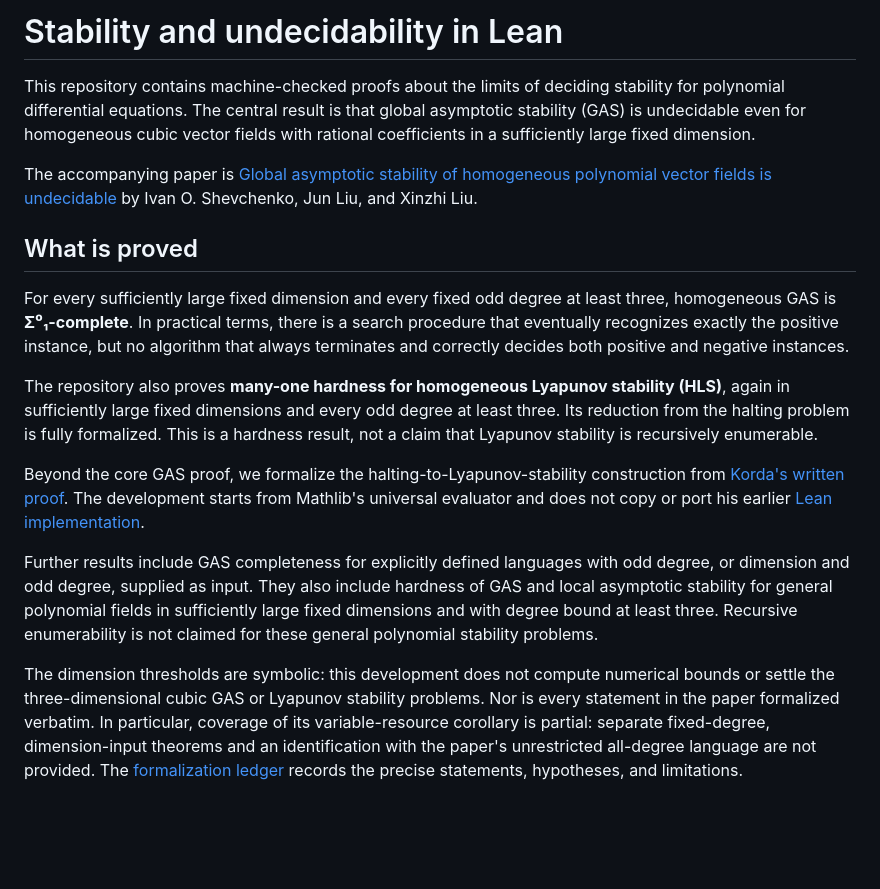
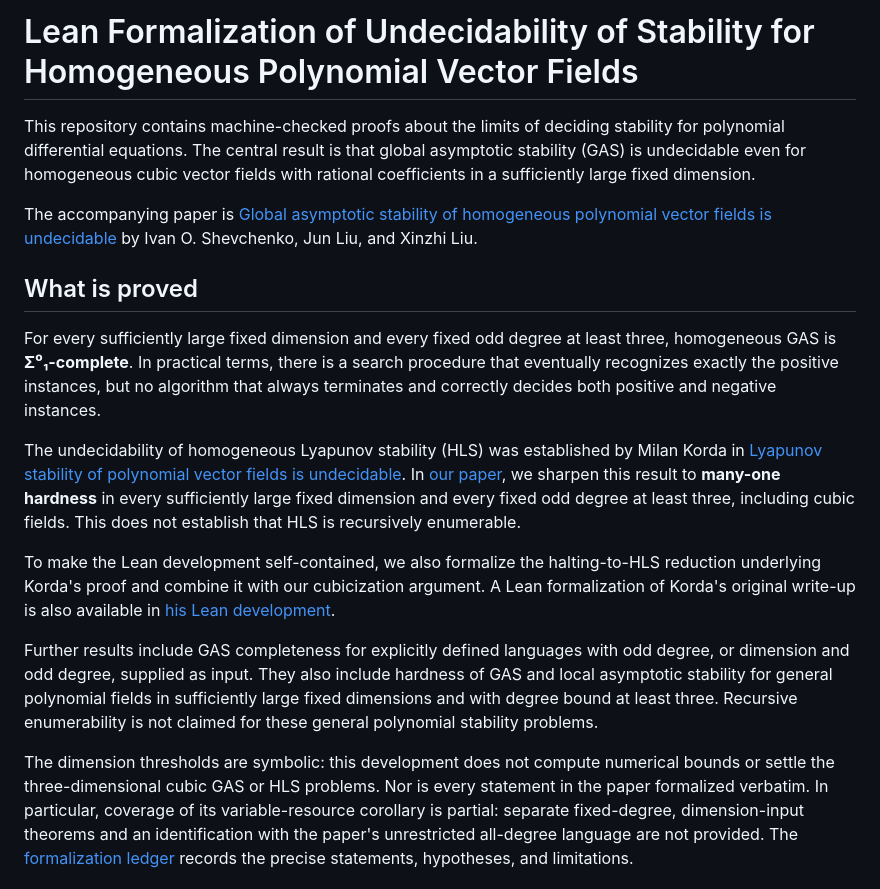
Before and after one commit to j49liu/gas_decidability_lean, a Markdown page: README.md, the part around the change. Rendered like a GitHub page; blank space fills up the shorter version.

Commit message:
Clarify README title and HLS research context

```diff
--- a/README.md
+++ b/README.md
@@ -1,4 +1,4 @@
-# Stability and undecidability in Lean
+# Lean Formalization of Undecidability of Stability for Homogeneous Polynomial Vector Fields
 
 This repository contains machine-checked proofs about the limits of deciding
 stability for polynomial differential equations. The central result is that
@@ -15,20 +15,21 @@ by Ivan O. Shevchenko, Jun Liu, and Xinzhi Liu.
 For every sufficiently large fixed dimension and every fixed odd degree
 at least three, homogeneous GAS is **Σ⁰₁-complete**. In practical terms,
 there is a search procedure that eventually recognizes exactly the positive
-instance, but no algorithm that always terminates and correctly decides
+instances, but no algorithm that always terminates and correctly decides
 both positive and negative instances.
 
-The repository also proves **many-one hardness for homogeneous Lyapunov
-stability (HLS)**, again in sufficiently large fixed dimensions and every odd
-degree at least three. Its reduction from the halting problem is fully
-formalized. This is a hardness result, not a claim that Lyapunov stability
-is recursively enumerable.
+The undecidability of homogeneous Lyapunov stability (HLS) was established
+by Milan Korda in
+[Lyapunov stability of polynomial vector fields is undecidable](https://arxiv.org/abs/2609.22058v2).
+In [our paper](https://arxiv.org/abs/2610.12434), we sharpen this result to
+**many-one hardness** in every sufficiently large fixed dimension and every
+fixed odd degree at least three, including cubic fields. This does not
+establish that HLS is recursively enumerable.
 
-Beyond the core GAS proof, we formalize the halting-to-Lyapunov-stability
-construction from [Korda's written proof](https://arxiv.org/abs/2609.22058v2).
-The development starts from Mathlib's universal evaluator and does not
-copy or port his earlier
-[Lean implementation](https://homepages.laas.fr/mkorda/arnold_lean.zip).
+To make the Lean development self-contained, we also formalize the
+halting-to-HLS reduction underlying Korda's proof and combine it with our
+cubicization argument. A Lean formalization of Korda's original write-up
+is also available in [his Lean development](https://homepages.laas.fr/mkorda/arnold_lean.zip).
 
 Further results include GAS completeness for explicitly defined languages
 with odd degree, or dimension and odd degree, supplied as input. They also
@@ -38,8 +39,8 @@ bound at least three. Recursive enumerability is not claimed for these
 general polynomial stability problems.
 
 The dimension thresholds are symbolic: this development does not compute
-numerical bounds or settle the three-dimensional cubic GAS or Lyapunov
-stability problems. Nor is every statement in the paper formalized
+numerical bounds or settle the three-dimensional cubic GAS or HLS
+problems. Nor is every statement in the paper formalized
 verbatim. In particular, coverage of its variable-resource corollary is
 partial: separate fixed-degree, dimension-input theorems and an
 identification with the paper's unrestricted all-degree language are not
```
